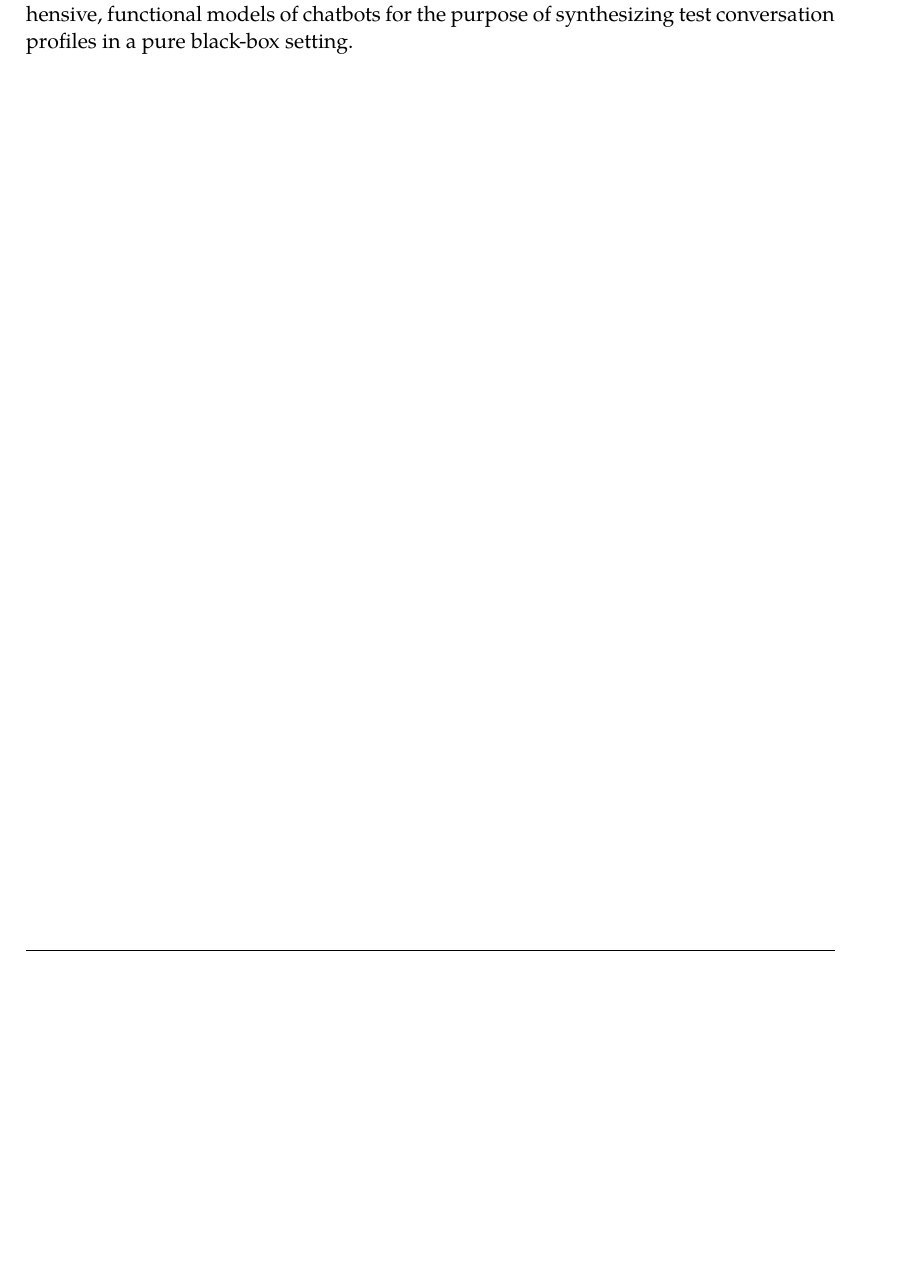
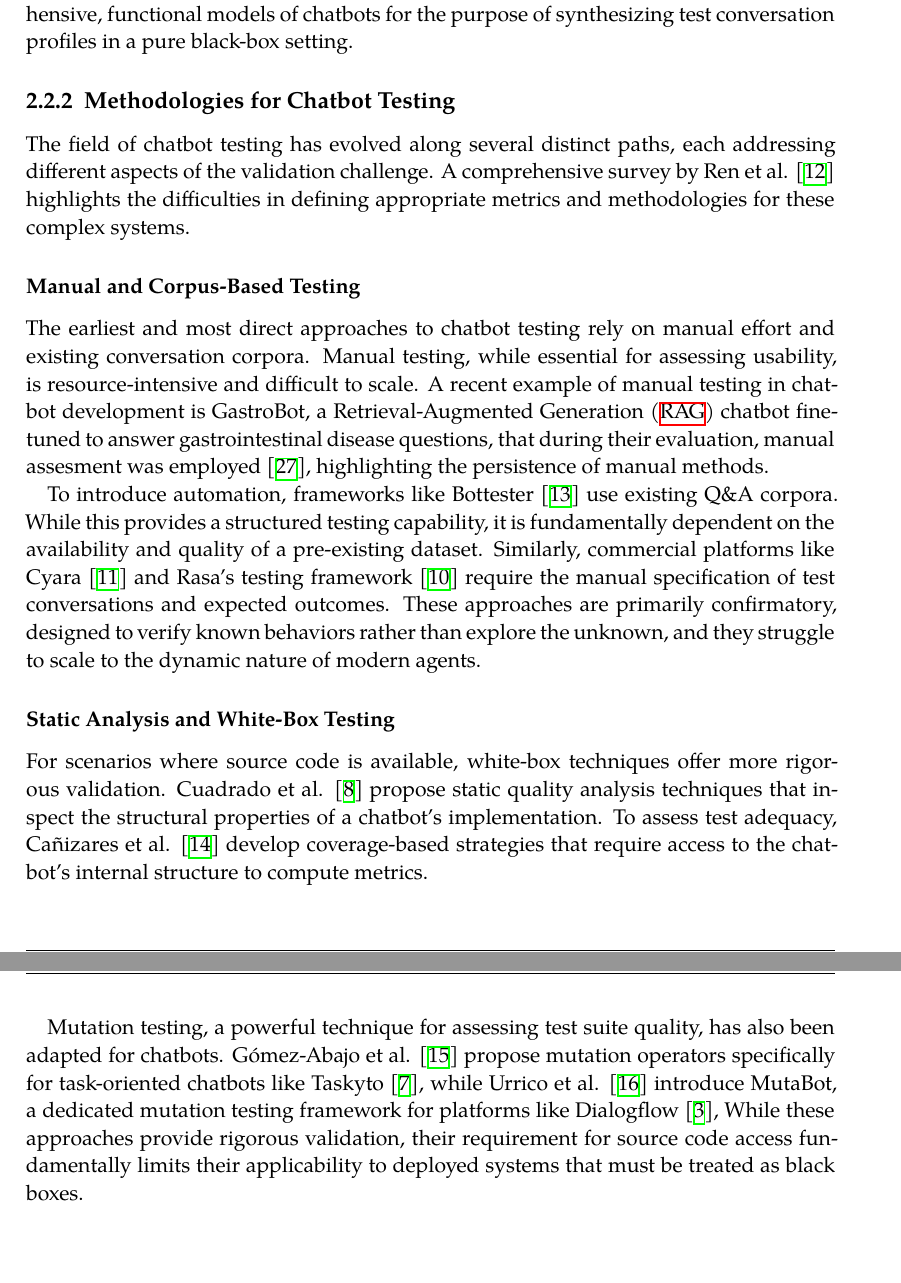
Before and after one commit to LittleHaku/master-thesis-tracer, a LaTeX thesis (main.tex, which reads chapters/02_state_of_the_art.tex): part of page 13 of 24 before the commit and two parts of pages 13 and 14 of 26 after it, the two joined at a grey line, cut so that both start at the same text, the shorter picture padded with empty space. Compiled offline with XeLaTeX; a missing font is replaced by an installed copy or a similar font.

Commit message:
2 sota - manual and corpus based testing

```diff
--- a/chapters/02_state_of_the_art.tex
+++ b/chapters/02_state_of_the_art.tex
@@ -218,3 +218,58 @@ no prior work has successfully adapted these principles
 to automatically generate comprehensive, functional models of chatbots
 for the purpose of synthesizing test conversation profiles
 in a pure black-box setting.
+
+\subsection{Methodologies for Chatbot Testing}
+
+The field of chatbot testing has evolved along several distinct paths,
+each addressing different aspects of the validation challenge.
+A comprehensive survey by Ren et al. \autocite{renEvaluationTechniquesChatbot2019} highlights the difficulties
+in defining appropriate metrics and methodologies for these complex systems.
+
+\subsubsection{Manual and Corpus-Based Testing}
+
+The earliest and most direct approaches to chatbot testing
+rely on manual effort and existing conversation corpora.
+Manual testing, while essential for assessing usability,
+is resource-intensive and difficult to scale.
+A recent example of manual testing in chatbot development is GastroBot,
+a \ac{RAG} chatbot fine-tuned
+to answer gastrointestinal disease questions,
+that during their evaluation, manual assesment was employed \autocite{zhouGastroBotChineseGastrointestinal2024},
+highlighting the persistence of manual methods.
+
+To introduce automation, frameworks like Bottester
+\autocite{vasconcelosBottesterTestingConversational2017}
+use existing Q\&A corpora.
+While this provides a structured testing capability,
+it is fundamentally dependent
+on the availability and quality of a pre-existing dataset.
+Similarly, commercial platforms like Cyara \autocite{CyaraBotium}
+and Rasa's testing framework \autocite{RasaTest2025}
+require the manual specification of test conversations and expected outcomes.
+These approaches are primarily confirmatory,
+designed to verify known behaviors rather than explore the unknown,
+and they struggle to scale to the dynamic nature of modern agents.
+
+\subsubsection{Static Analysis and White-Box Testing}
+
+For scenarios where source code is available,
+white-box techniques offer more rigorous validation.
+Cuadrado et al. \autocite{cuadradoIntegratingStaticQuality2024}
+propose static quality analysis techniques
+that inspect the structural properties of a chatbot's implementation.
+To assess test adequacy, Cañizares et al.
+\autocite{canizaresCoveragebasedStrategiesAutomated2024}
+develop coverage-based strategies that
+require access to the chatbot's internal structure to compute metrics.
+
+Mutation testing, a powerful technique for assessing test suite quality,
+has also been adapted for chatbots.
+Gómez-Abajo et al. \autocite{gomez-abajoMutationTestingTaskOriented2024}
+propose mutation operators specifically for task-oriented chatbots like Taskyto \autocite{sanchezcuadradoAutomatingDevelopmentTaskoriented2024},
+while Urrico et al. \autocite{urricoMutaBotMutationTesting2024} introduce MutaBot,
+a dedicated mutation testing framework for platforms like Dialogflow \autocite{Dialogflow},
+While these approaches provide rigorous validation,
+their requirement for source code access
+fundamentally limits their applicability to deployed systems
+that must be treated as black boxes.
```
Also changed, not shown: bibliography.bib (+15 -0 lines), main.tex (+1 -0 lines), 1 other file.
